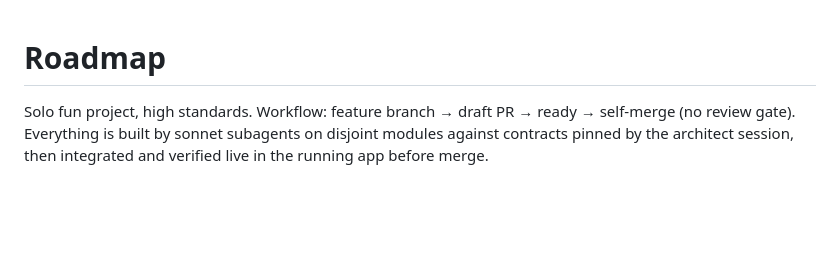
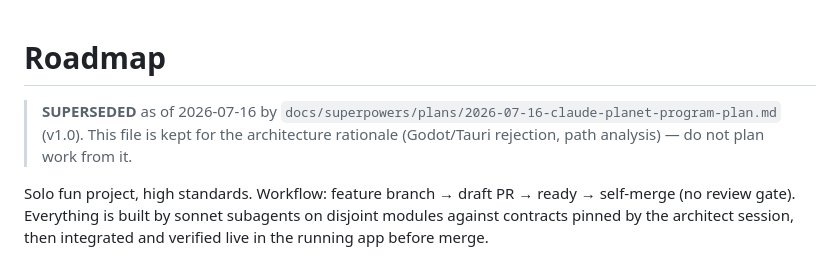
Before and after one commit to OmerTDK/sekai, a Markdown page: ROADMAP.md, the part around the change. Drawn GitHub-style; blank space fills up the shorter version.

```diff
--- a/ROADMAP.md
+++ b/ROADMAP.md
@@ -1,4 +1,9 @@
 # Roadmap
+
+> **SUPERSEDED** as of 2026-07-16 by
+> `docs/superpowers/plans/2026-07-16-claude-planet-program-plan.md` (v1.0).
+> This file is kept for the architecture rationale (Godot/Tauri rejection,
+> path analysis) — do not plan work from it.
 
 Solo fun project, high standards. Workflow: feature branch → draft PR → ready →
 self-merge (no review gate). Everything is built by sonnet subagents on
```
Also changed, not shown: 1 other file.
